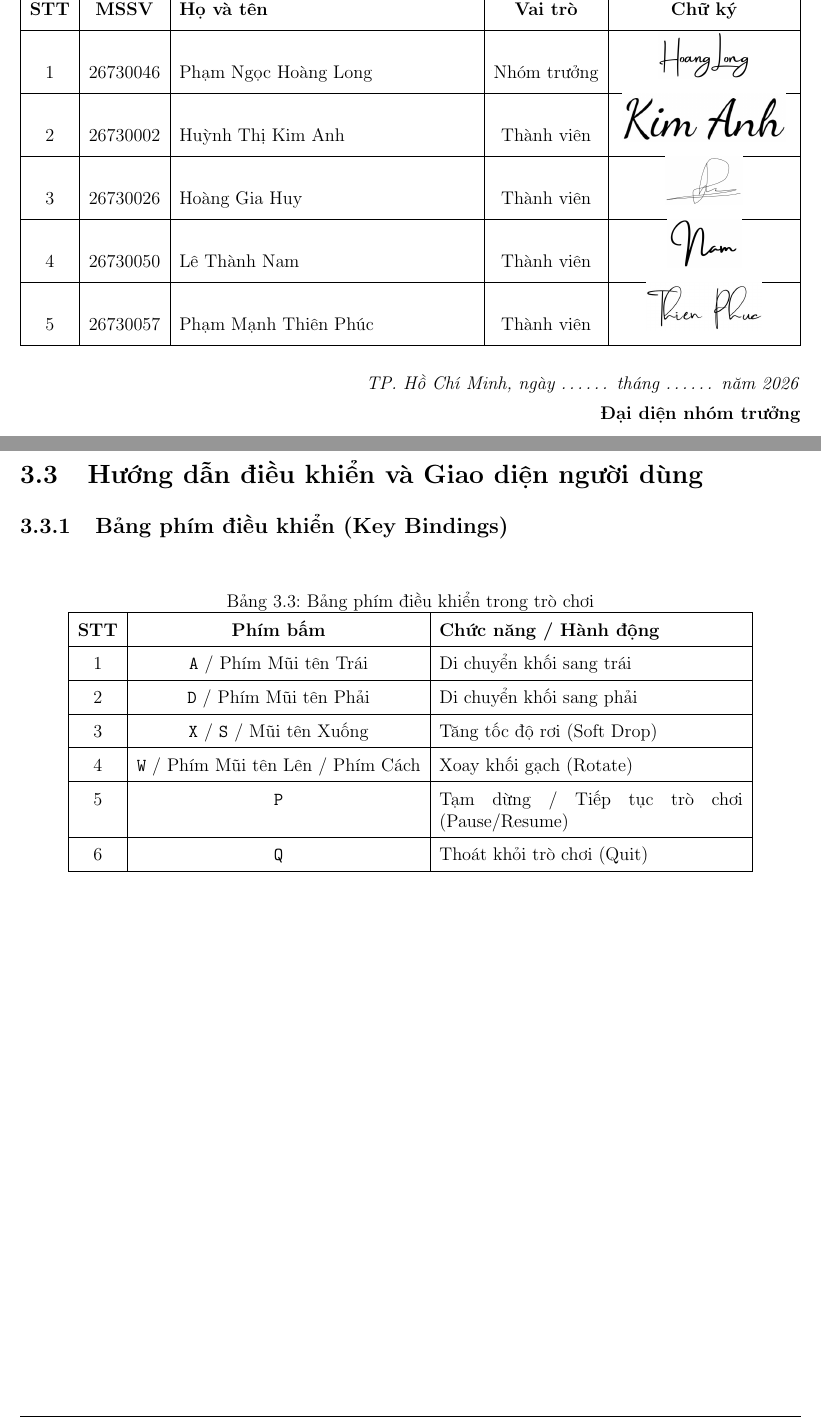
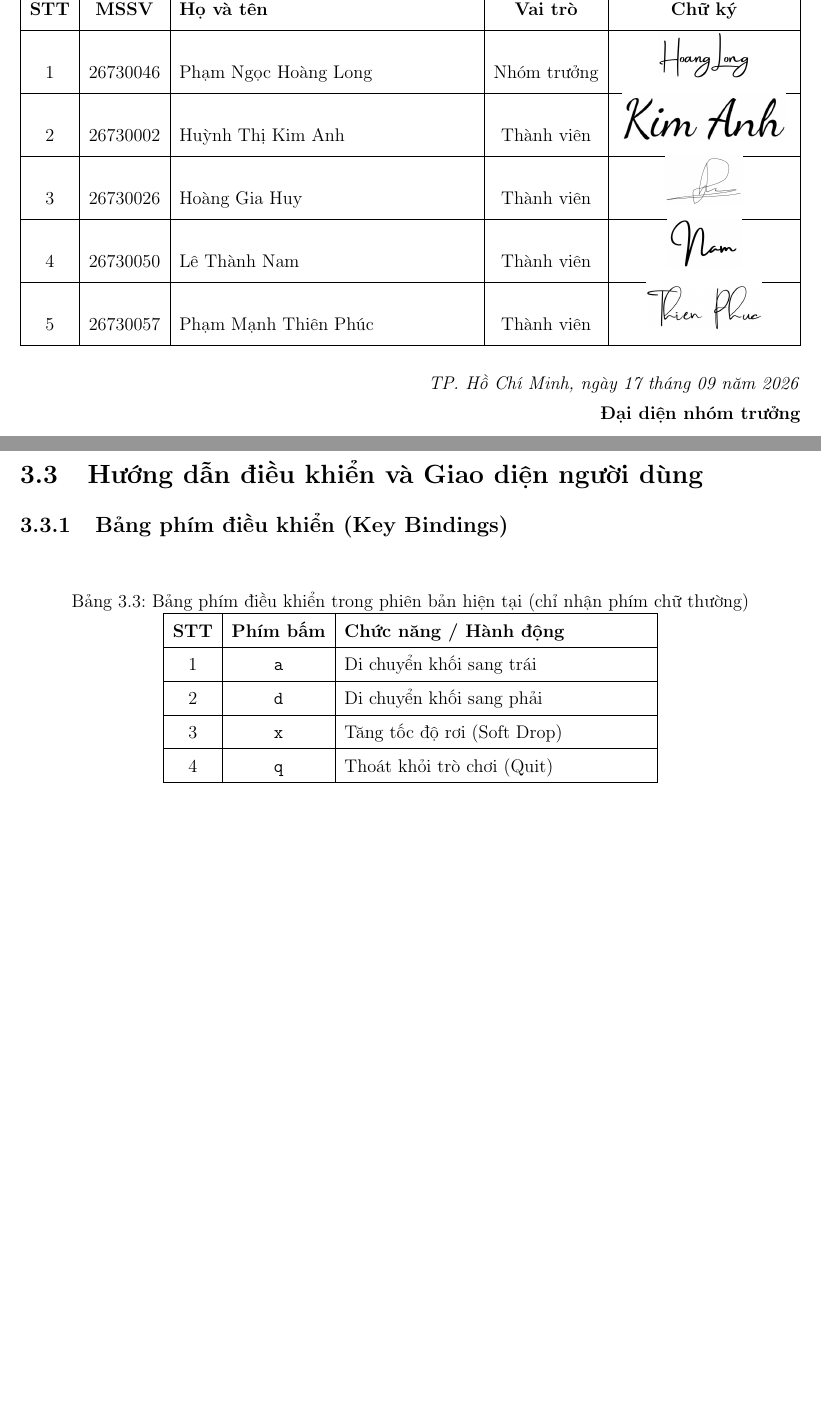
Before and after one commit to 26730046/Tetris, a LaTeX thesis (latex/main.tex, which reads latex/01_hop_dong_nhom/chu_ky_thanh_vien.tex, latex/03_gioi_thieu_va_huong_dan/huong_dan_dieu_khien.tex): two parts of pages 7 and 12 of 25 before the commit and two parts of pages 7 and 12 of 24 after it, joined at a grey line, cut so that both start at the same text, the shorter picture padded with empty space. Compiled offline with pdfLaTeX.

Commit message:
update: phím điều khiển

```diff
--- a/latex/01_hop_dong_nhom/chu_ky_thanh_vien.tex
+++ b/latex/01_hop_dong_nhom/chu_ky_thanh_vien.tex
@@ -25,7 +25,7 @@ Tất cả các thành viên trong nhóm đã đọc, hiểu rõ và đồng ý
 \end{table}
 
 \begin{flushright}
-    \textit{TP. Hồ Chí Minh, ngày \dots\dots\ tháng \dots\dots\ năm 2026}\\[0.2cm]
+    \textit{TP. Hồ Chí Minh, ngày 17 tháng 09 năm 2026}\\[0.2cm]
     \textbf{Đại diện nhóm trưởng}\\[0.3cm]
     \includegraphics[height=1.3cm,keepaspectratio]{assest/26730046_sign.jpg}\\[0.2cm]
     \textbf{Phạm Ngọc Hoàng Long}
--- a/latex/03_gioi_thieu_va_huong_dan/huong_dan_dieu_khien.tex
+++ b/latex/03_gioi_thieu_va_huong_dan/huong_dan_dieu_khien.tex
@@ -4,24 +4,20 @@
 % [Gợi ý nội dung: Liệt kê các phím thao tác trong game]
 \begin{table}[H]
     \centering
-    \caption{Bảng phím điều khiển trong trò chơi}
+    \caption{Bảng phím điều khiển trong phiên bản hiện tại (chỉ nhận phím chữ thường)}
     \label{tab:dieu_khien}
     \renewcommand{\arraystretch}{1.5}
     \begin{tabular}{|c|c|p{7cm}|}
         \hline
         \textbf{STT} & \textbf{Phím bấm} & \textbf{Chức năng / Hành động} \\
         \hline
-        1 & \texttt{A} / Phím Mũi tên Trái & Di chuyển khối sang trái \\
+        1 & \texttt{a} & Di chuyển khối sang trái \\
         \hline
-        2 & \texttt{D} / Phím Mũi tên Phải & Di chuyển khối sang phải \\
+        2 & \texttt{d} & Di chuyển khối sang phải \\
         \hline
-        3 & \texttt{X} / \texttt{S} / Mũi tên Xuống & Tăng tốc độ rơi (Soft Drop) \\
+        3 & \texttt{x} & Tăng tốc độ rơi (Soft Drop) \\
         \hline
-        4 & \texttt{W} / Phím Mũi tên Lên / Phím Cách & Xoay khối gạch (Rotate) \\
-        \hline
-        5 & \texttt{P} & Tạm dừng / Tiếp tục trò chơi (Pause/Resume) \\
-        \hline
-        6 & \texttt{Q} & Thoát khỏi trò chơi (Quit) \\
+        4 & \texttt{q} & Thoát khỏi trò chơi (Quit) \\
         \hline
     \end{tabular}
 \end{table}
```
